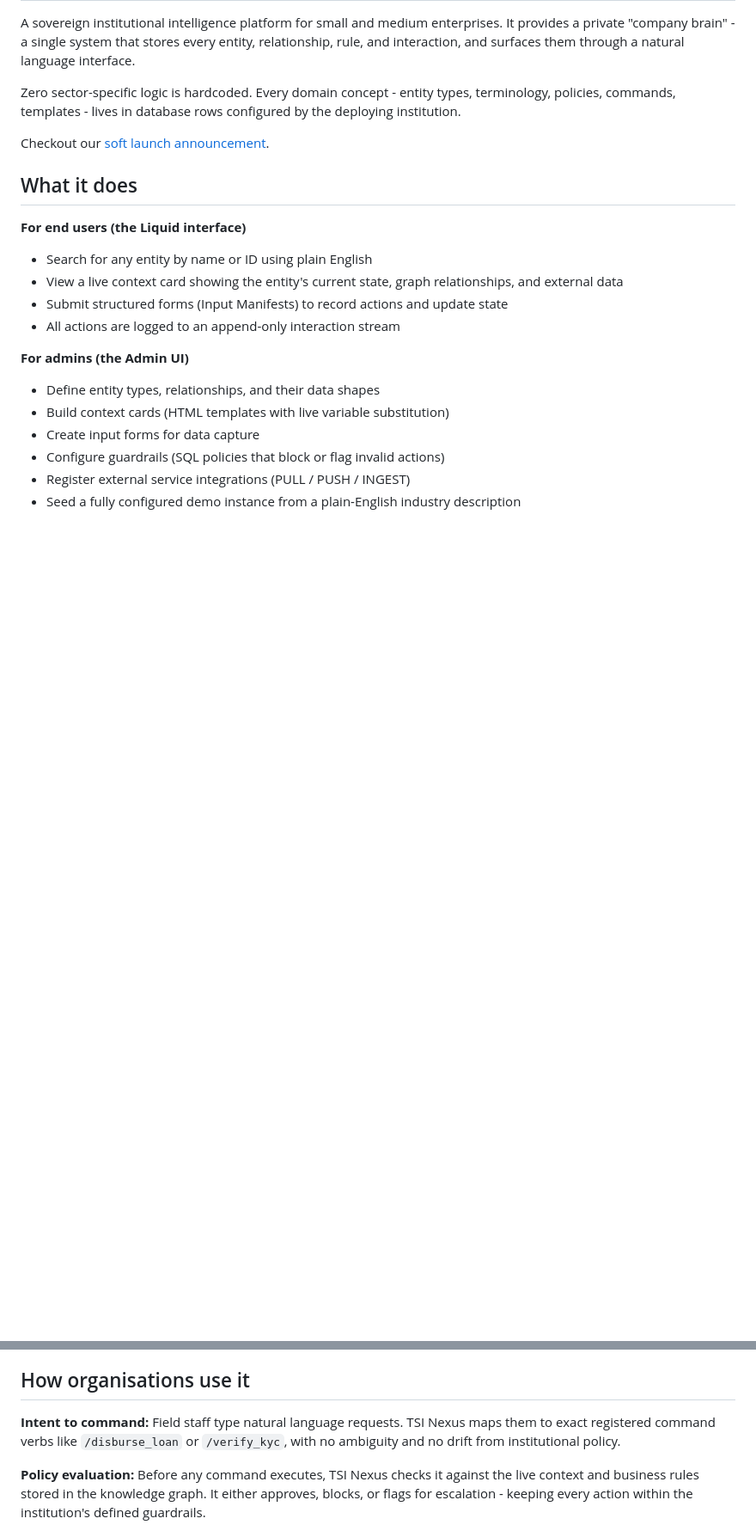
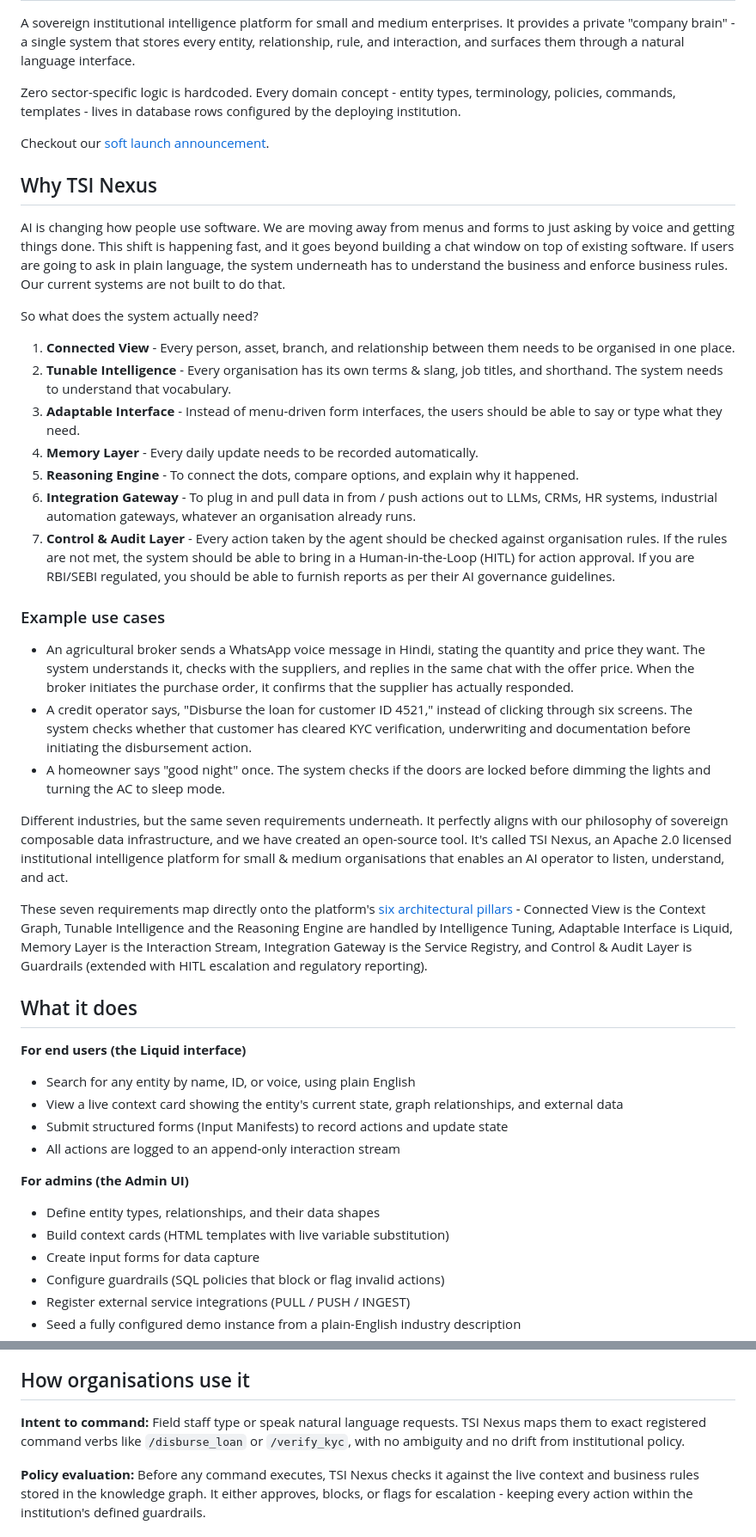
Before and after one commit to tsi-coop/tsi-nexus, a Markdown page: README.md, 2 parts joined by grey strips. Shown at 86% size. GitHub-like rendering; blank space fills up the shorter version.

```diff
--- a/README.md
+++ b/README.md
@@ -6,10 +6,34 @@ Zero sector-specific logic is hardcoded. Every domain concept - entity types, te
 
 Checkout our [soft launch announcement](https://techadvisory.substack.com/p/tsi-nexus-an-open-source-digital).
 
+## Why TSI Nexus
+
+AI is changing how people use software. We are moving away from menus and forms to just asking by voice and getting things done. This shift is happening fast, and it goes beyond building a chat window on top of existing software. If users are going to ask in plain language, the system underneath has to understand the business and enforce business rules. Our current systems are not built to do that.
+
+So what does the system actually need?
+
+1. **Connected View** - Every person, asset, branch, and relationship between them needs to be organised in one place.
+2. **Tunable Intelligence** - Every organisation has its own terms & slang, job titles, and shorthand. The system needs to understand that vocabulary.
+3. **Adaptable Interface** - Instead of menu-driven form interfaces, the users should be able to say or type what they need.
+4. **Memory Layer** - Every daily update needs to be recorded automatically.
+5. **Reasoning Engine** - To connect the dots, compare options, and explain why it happened.
+6. **Integration Gateway** - To plug in and pull data in from / push actions out to LLMs, CRMs, HR systems, industrial automation gateways, whatever an organisation already runs.
+7. **Control & Audit Layer** - Every action taken by the agent should be checked against organisation rules. If the rules are not met, the system should be able to bring in a Human-in-the-Loop (HITL) for action approval. If you are RBI/SEBI regulated, you should be able to furnish reports as per their AI governance guidelines.
+
+### Example use cases
+
+- An agricultural broker sends a WhatsApp voice message in Hindi, stating the quantity and price they want. The system understands it, checks with the suppliers, and replies in the same chat with the offer price. When the broker initiates the purchase order, it confirms that the supplier has actually responded.
+- A credit operator says, "Disburse the loan for customer ID 4521," instead of clicking through six screens. The system checks whether that customer has cleared KYC verification, underwriting and documentation before initiating the disbursement action.
+- A homeowner says "good night" once. The system checks if the doors are locked before dimming the lights and turning the AC to sleep mode.
+
+Different industries, but the same seven requirements underneath. It perfectly aligns with our philosophy of sovereign composable data infrastructure, and we have created an open-source tool. It's called TSI Nexus, an Apache 2.0 licensed institutional intelligence platform for small & medium organisations that enables an AI operator to listen, understand, and act.
+
+These seven requirements map directly onto the platform's [six architectural pillars](docs/architecture.md#six-pillars) - Connected View is the Context Graph, Tunable Intelligence and the Reasoning Engine are handled by Intelligence Tuning, Adaptable Interface is Liquid, Memory Layer is the Interaction Stream, Integration Gateway is the Service Registry, and Control & Audit Layer is Guardrails (extended with HITL escalation and regulatory reporting).
+
 ## What it does
 
 **For end users (the Liquid interface)**
-- Search for any entity by name or ID using plain English
+- Search for any entity by name, ID, or voice, using plain English
 - View a live context card showing the entity's current state, graph relationships, and external data
 - Submit structured forms (Input Manifests) to record actions and update state
 - All actions are logged to an append-only interaction stream
@@ -25,7 +49,7 @@ Checkout our [soft launch announcement](https://techadvisory.substack.com/p/tsi-
 
 ## How organisations use it
 
-**Intent to command:** Field staff type natural language requests. TSI Nexus maps them to exact registered command verbs like `/disburse_loan` or `/verify_kyc`, with no ambiguity and no drift from institutional policy.
+**Intent to command:** Field staff type or speak natural language requests. TSI Nexus maps them to exact registered command verbs like `/disburse_loan` or `/verify_kyc`, with no ambiguity and no drift from institutional policy.
 
 **Policy evaluation:** Before any command executes, TSI Nexus checks it against the live context and business rules stored in the knowledge graph. It either approves, blocks, or flags for escalation - keeping every action within the institution's defined guardrails.
 
```
